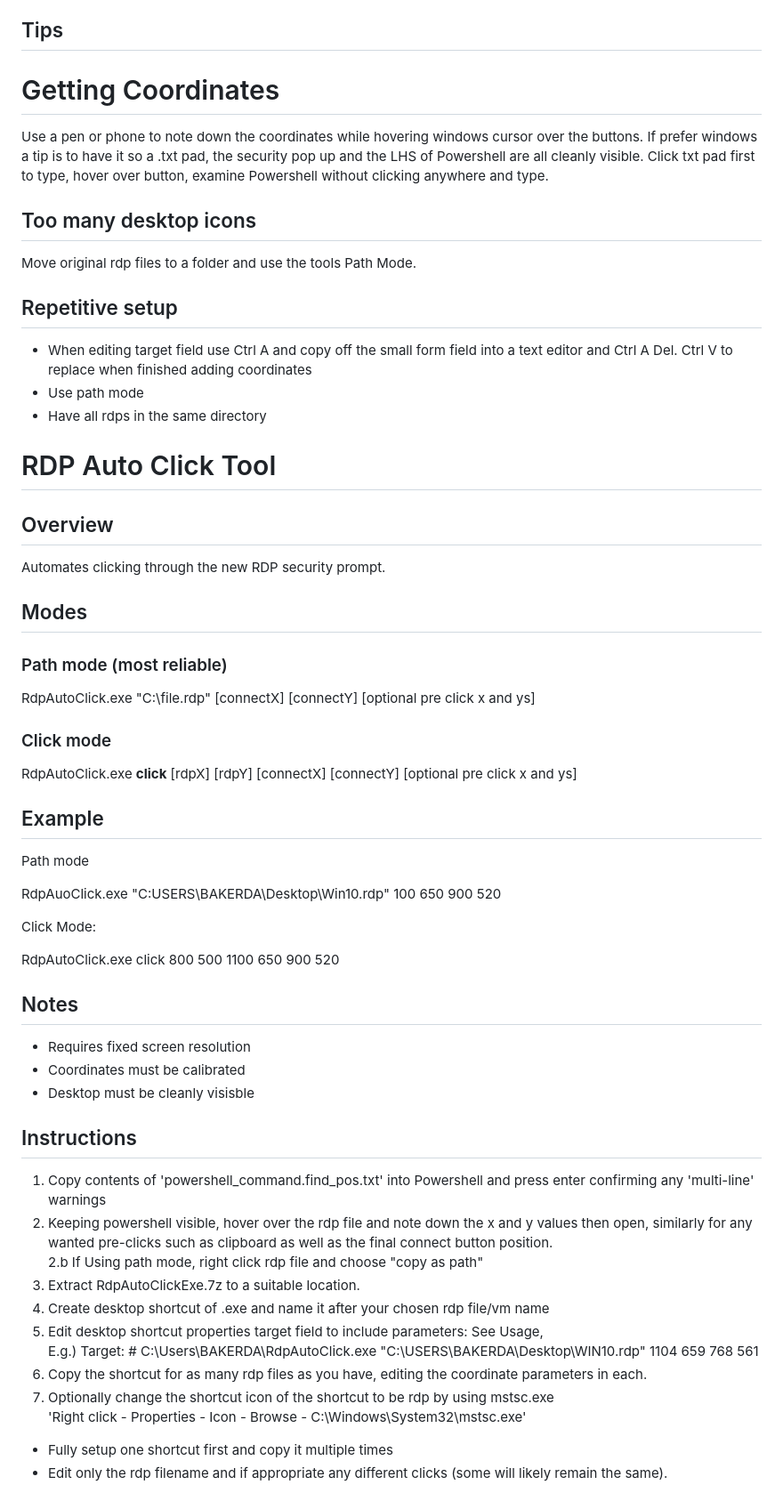
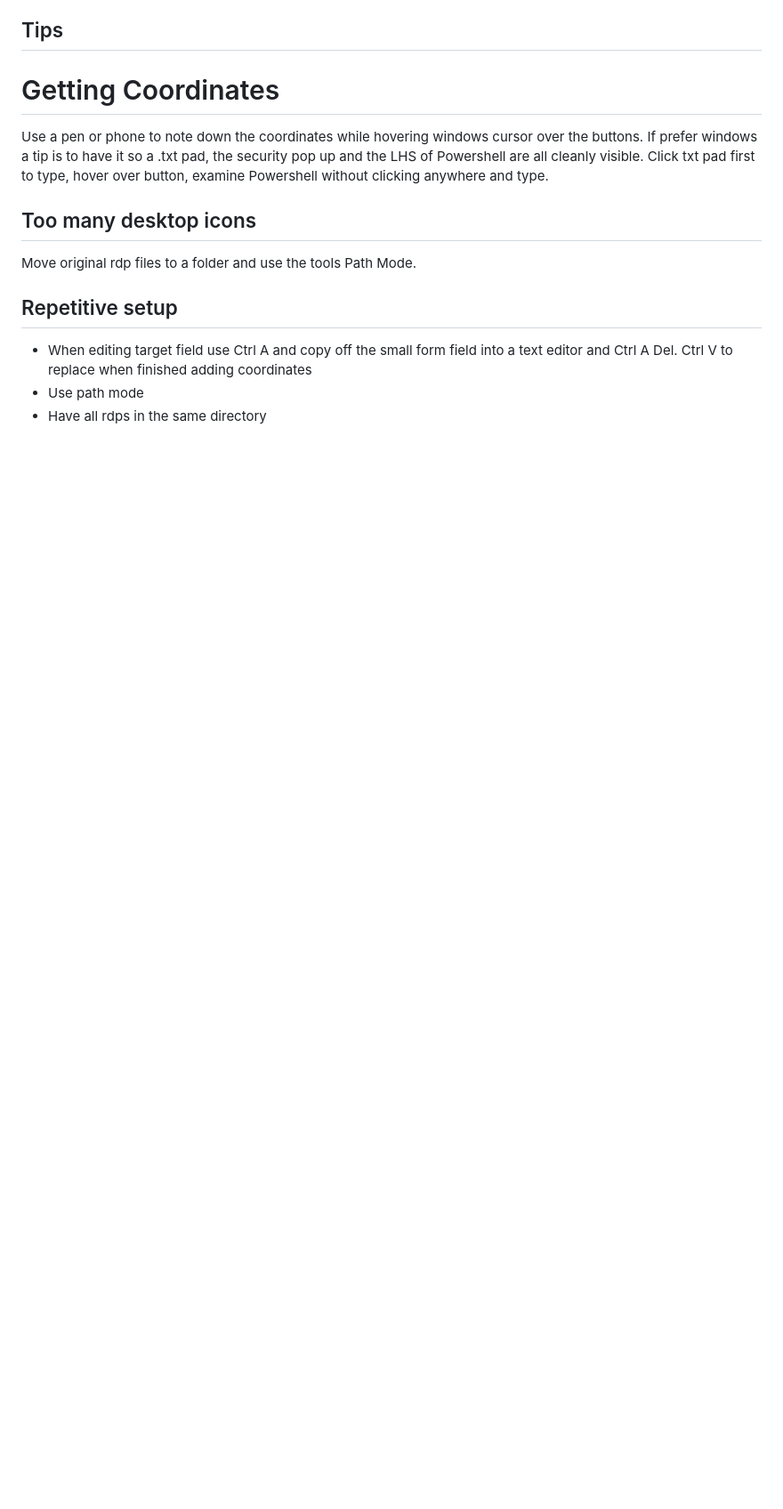
Before and after one commit to dbak91/RdpOneClick, a Markdown page: README.md, the part around the change. Shown at 89% size. Rendered like a GitHub page; blank space fills up the shorter version.

```diff
--- a/README.md
+++ b/README.md
@@ -113,66 +113,3 @@ Move original rdp files to a folder and use the tools Path Mode.
 - When editing target field use Ctrl A and copy off the small form field into a text editor and Ctrl A Del. Ctrl V to replace when finished adding coordinates
 - Use path mode
 - Have all rdps in the same directory
-
-
-# RDP Auto Click Tool
-
-## Overview
-
-Automates clicking through the new RDP security prompt.
-
-## Modes
-
-### Path mode (most reliable)
-
-RdpAutoClick.exe "C:\\file.rdp" \[connectX] \[connectY] \[optional pre click x and ys]
-
-
-
-### Click mode
-
-RdpAutoClick.exe **click** \[rdpX] \[rdpY] \[connectX] \[connectY] \[optional pre click x and ys]
-
-
-
-## Example
-
-
-
-Path mode
-
-
-
-RdpAuoClick.exe "C:USERS\\BAKERDA\\Desktop\\Win10.rdp" 100 650 900 520
-
-
-
-Click Mode:
-
-
-
-RdpAutoClick.exe click 800 500 1100 650 900 520
-
-
-
-## Notes
-
-* Requires fixed screen resolution
-* Coordinates must be calibrated
-* Desktop must be cleanly visisble
-
-## Instructions
-
-1. Copy contents of 'powershell\_command.find\_pos.txt' into Powershell and press enter confirming any 'multi-line' warnings
-2. Keeping powershell visible, hover over the rdp file and note down the x and y values then open, similarly for any wanted pre-clicks such as clipboard as well as the final connect button position.<br>
-2.b If Using path mode, right click rdp file and choose "copy as path"
-4. Extract RdpAutoClickExe.7z to a suitable location.
-5. Create desktop shortcut of .exe and name it after your chosen rdp file/vm name
-6. Edit desktop shortcut properties target field to include parameters: See Usage, <br>
-E.g.) Target: # C:\\Users\\BAKERDA\\RdpAutoClick.exe "C:\\USERS\\BAKERDA\\Desktop\\WIN10.rdp"  1104 659 768 561
-7. Copy the shortcut for as many rdp files as you have, editing the coordinate parameters in each.
-8. Optionally change the shortcut icon of the shortcut to be rdp by using mstsc.exe <br>'Right click - Properties - Icon - Browse - C:\\Windows\\System32\\mstsc.exe'
-
-
-- Fully setup one shortcut first and copy it multiple times
-- Edit only the rdp filename and if appropriate any different clicks (some will likely remain the same).
```
